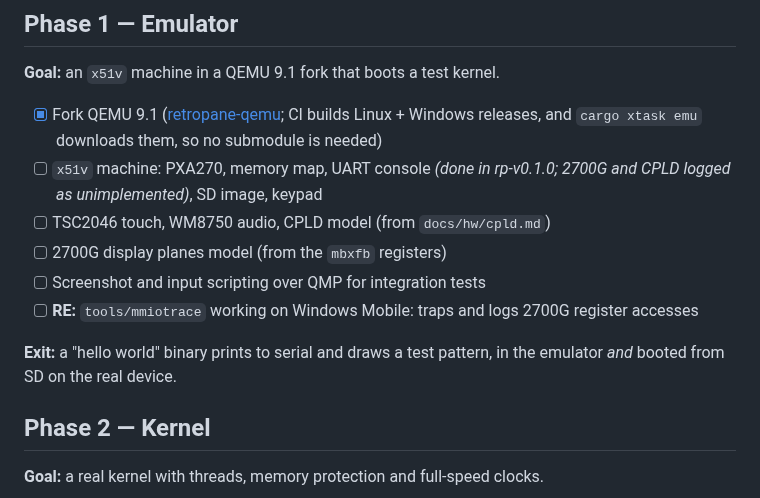
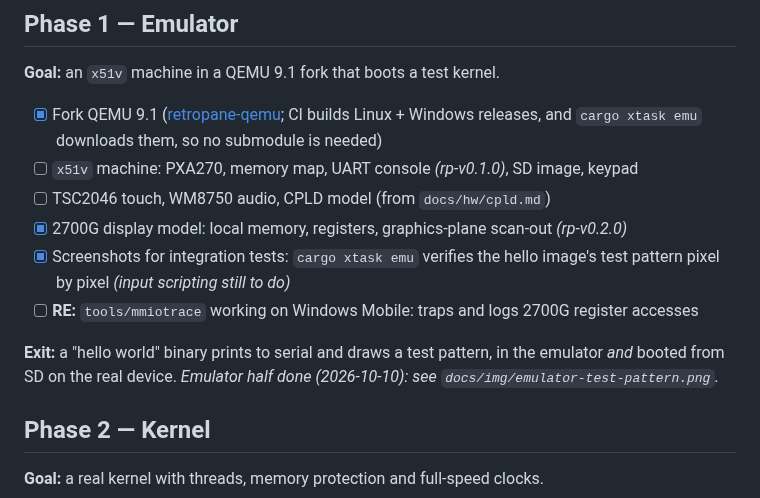
Before and after one commit to Drakey83/retropane-os, a Markdown page: docs/ROADMAP.md, the part around the change. Drawn GitHub-style.

```diff
--- a/docs/ROADMAP.md
+++ b/docs/ROADMAP.md
@@ -32,13 +32,14 @@ RE:     [rom dump · tracer · CPLD · 2700G 2D/3D/video · ACX100 · power IC
 **Goal:** an `x51v` machine in a QEMU 9.1 fork that boots a test kernel.
 
 - [x] Fork QEMU 9.1 ([retropane-qemu](https://github.com/Drakey83/retropane-qemu); CI builds Linux + Windows releases, and `cargo xtask emu` downloads them, so no submodule is needed)
-- [ ] `x51v` machine: PXA270, memory map, UART console *(done in rp-v0.1.0; 2700G and CPLD logged as unimplemented)*, SD image, keypad
+- [ ] `x51v` machine: PXA270, memory map, UART console *(rp-v0.1.0)*, SD image, keypad
 - [ ] TSC2046 touch, WM8750 audio, CPLD model (from `docs/hw/cpld.md`)
-- [ ] 2700G display planes model (from the `mbxfb` registers)
-- [ ] Screenshot and input scripting over QMP for integration tests
+- [x] 2700G display model: local memory, registers, graphics-plane scan-out *(rp-v0.2.0)*
+- [x] Screenshots for integration tests: `cargo xtask emu` verifies the hello image's test pattern pixel by pixel *(input scripting still to do)*
 - [ ] **RE:** `tools/mmiotrace` working on Windows Mobile: traps and logs 2700G register accesses
 
 **Exit:** a "hello world" binary prints to serial and draws a test pattern, in the emulator *and* booted from SD on the real device.
+*Emulator half done (2026-10-10): see `docs/img/emulator-test-pattern.png`.*
 
 ## Phase 2 — Kernel
 **Goal:** a real kernel with threads, memory protection and full-speed clocks.
```
Also changed, not shown: README.md (+6 -1 lines), docs/hw/2700g.md (+29 -0 lines), docs/img/emulator-test-pattern.png (added), 15 other files.
